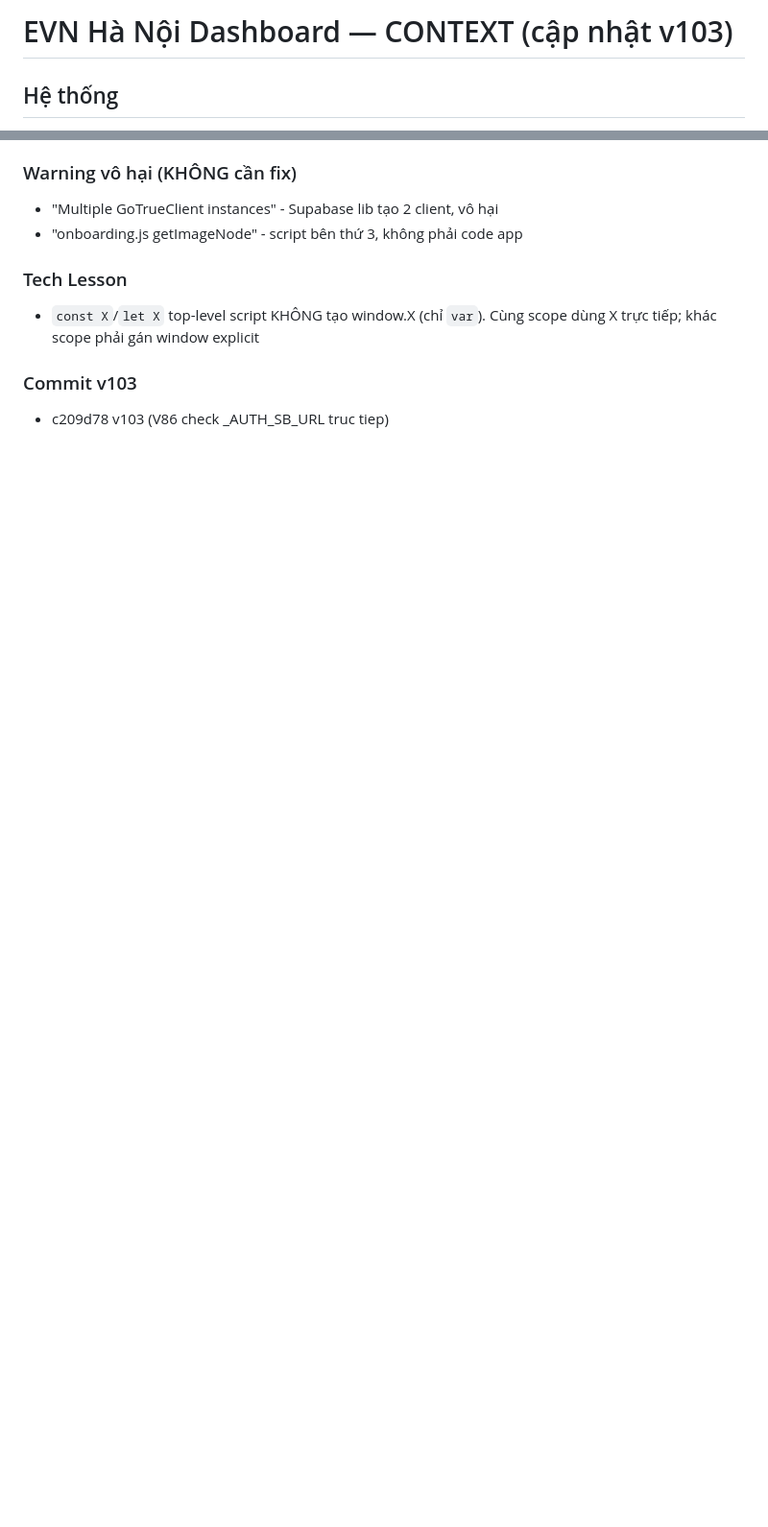
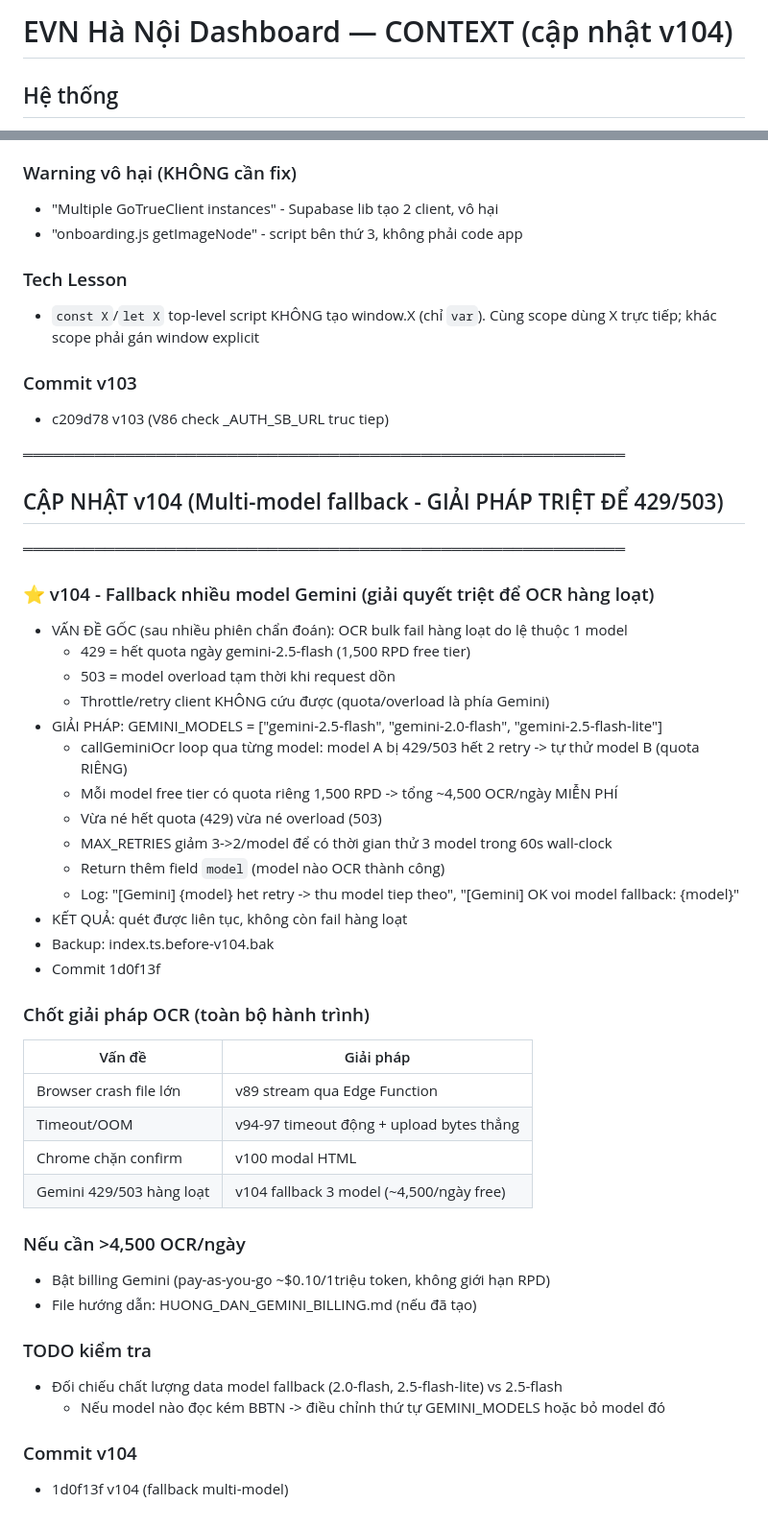
Before and after one commit to tuandatbk12/thietbi, a Markdown page: CONTEXT.md, 2 parts joined by grey strips. Shown at 96% size. Rendered like a GitHub page; blank space fills up the shorter version.

Commit message:
docs(v104): cap nhat CONTEXT - fallback multi-model giai phap triet de 429/503, ~4500 OCR/ngay free

```diff
--- a/CONTEXT.md
+++ b/CONTEXT.md
@@ -1,4 +1,4 @@
-# EVN Hà Nội Dashboard — CONTEXT (cập nhật v103)
+# EVN Hà Nội Dashboard — CONTEXT (cập nhật v104)
 
 ## Hệ thống
 - Dashboard: https://thietbi.vercel.app/ (Vercel auto-deploy)
@@ -306,3 +306,43 @@ Vấn đề gốc: file lớn crash browser, timeout, OOM, Gemini 503, Chrome ch
 
 ### Commit v103
 - c209d78 v103 (V86 check _AUTH_SB_URL truc tiep)
+
+
+═══════════════════════════════════════════════════════════
+## CẬP NHẬT v104 (Multi-model fallback - GIẢI PHÁP TRIỆT ĐỂ 429/503)
+═══════════════════════════════════════════════════════════
+
+### ⭐ v104 - Fallback nhiều model Gemini (giải quyết triệt để OCR hàng loạt)
+- VẤN ĐỀ GỐC (sau nhiều phiên chẩn đoán): OCR bulk fail hàng loạt do lệ thuộc 1 model
+  - 429 = hết quota ngày gemini-2.5-flash (1,500 RPD free tier)
+  - 503 = model overload tạm thời khi request dồn
+  - Throttle/retry client KHÔNG cứu được (quota/overload là phía Gemini)
+- GIẢI PHÁP: GEMINI_MODELS = ["gemini-2.5-flash", "gemini-2.0-flash", "gemini-2.5-flash-lite"]
+  - callGeminiOcr loop qua từng model: model A bị 429/503 hết 2 retry -> tự thử model B (quota RIÊNG)
+  - Mỗi model free tier có quota riêng 1,500 RPD -> tổng ~4,500 OCR/ngày MIỄN PHÍ
+  - Vừa né hết quota (429) vừa né overload (503)
+  - MAX_RETRIES giảm 3->2/model để có thời gian thử 3 model trong 60s wall-clock
+  - Return thêm field `model` (model nào OCR thành công)
+  - Log: "[Gemini] {model} het retry -> thu model tiep theo", "[Gemini] OK voi model fallback: {model}"
+- KẾT QUẢ: quét được liên tục, không còn fail hàng loạt
+- Backup: index.ts.before-v104.bak
+- Commit 1d0f13f
+
+### Chốt giải pháp OCR (toàn bộ hành trình)
+| Vấn đề | Giải pháp |
+|--------|-----------|
+| Browser crash file lớn | v89 stream qua Edge Function |
+| Timeout/OOM | v94-97 timeout động + upload bytes thẳng |
+| Chrome chặn confirm | v100 modal HTML |
+| Gemini 429/503 hàng loạt | v104 fallback 3 model (~4,500/ngày free) |
+
+### Nếu cần >4,500 OCR/ngày
+- Bật billing Gemini (pay-as-you-go ~$0.10/1triệu token, không giới hạn RPD)
+- File hướng dẫn: HUONG_DAN_GEMINI_BILLING.md (nếu đã tạo)
+
+### TODO kiểm tra
+- Đối chiếu chất lượng data model fallback (2.0-flash, 2.5-flash-lite) vs 2.5-flash
+  - Nếu model nào đọc kém BBTN -> điều chỉnh thứ tự GEMINI_MODELS hoặc bỏ model đó
+
+### Commit v104
+- 1d0f13f v104 (fallback multi-model)
```
